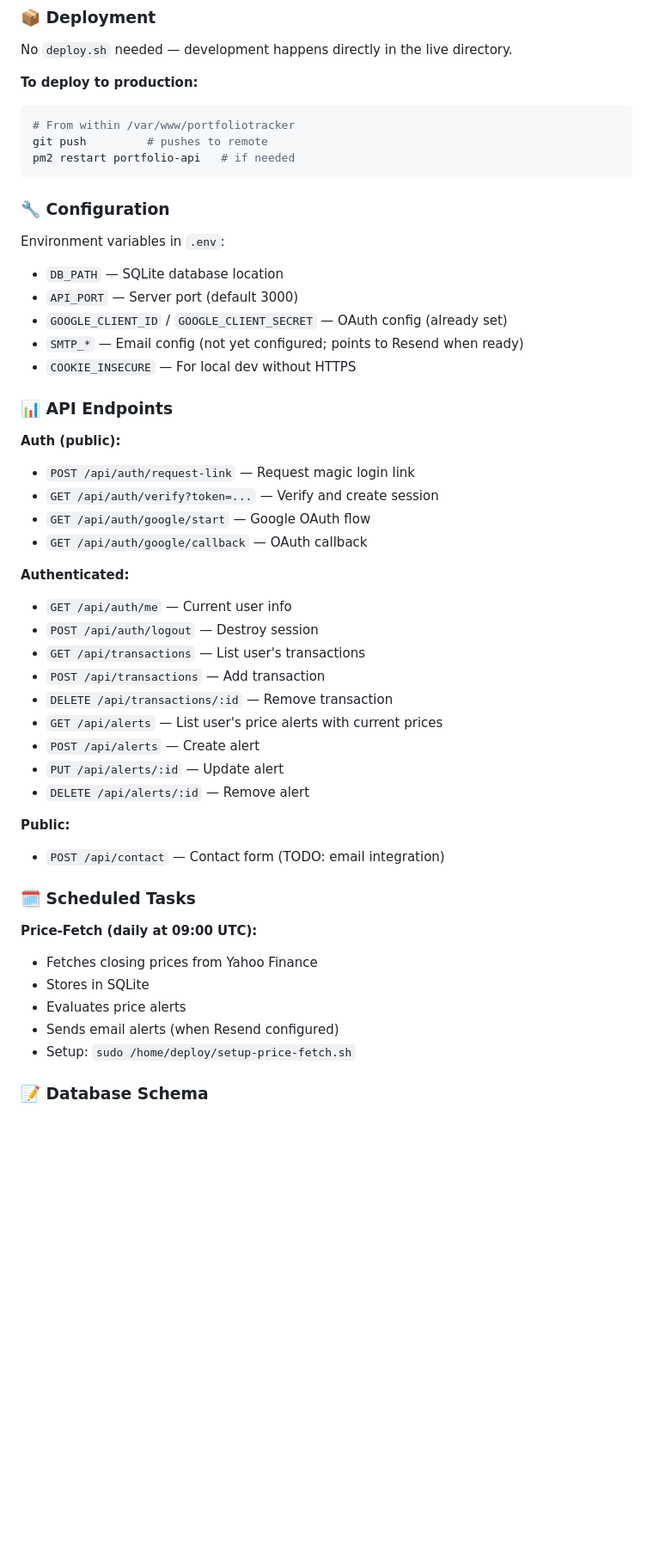
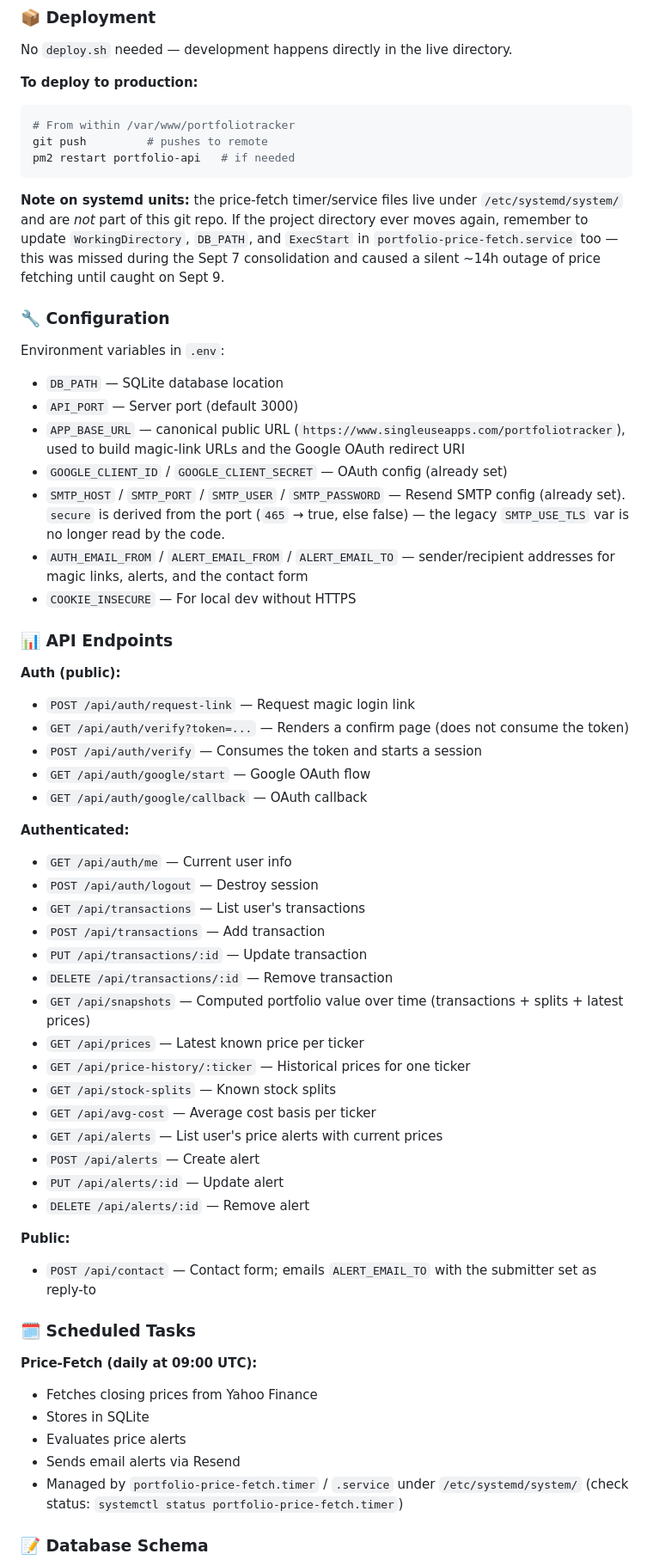
Before and after one commit to luisdanielsilva/portfoliotracker, a Markdown page: README.md, the part around one of its changes. Shown at 86% size. Rendered like a GitHub page; blank space fills up the shorter version.

````diff
--- a/README.md
+++ b/README.md
@@ -65,20 +72,33 @@ git push         # pushes to remote
 pm2 restart portfolio-api   # if needed
 ```
 
+**Note on systemd units:** the price-fetch timer/service files live under
+`/etc/systemd/system/` and are *not* part of this git repo. If the project directory ever moves
+again, remember to update `WorkingDirectory`, `DB_PATH`, and `ExecStart` in
+`portfolio-price-fetch.service` too — this was missed during the Sept 7 consolidation and caused
+a silent ~14h outage of price fetching until caught on Sept 9.
+
 ### 🔧 Configuration
 
 Environment variables in `.env`:
 - `DB_PATH` — SQLite database location
 - `API_PORT` — Server port (default 3000)
+- `APP_BASE_URL` — canonical public URL (`https://www.singleuseapps.com/portfoliotracker`),
+  used to build magic-link URLs and the Google OAuth redirect URI
 - `GOOGLE_CLIENT_ID` / `GOOGLE_CLIENT_SECRET` — OAuth config (already set)
-- `SMTP_*` — Email config (not yet configured; points to Resend when ready)
+- `SMTP_HOST` / `SMTP_PORT` / `SMTP_USER` / `SMTP_PASSWORD` — Resend SMTP config (already set).
+  `secure` is derived from the port (`465` → true, else false) — the legacy `SMTP_USE_TLS` var is
+  no longer read by the code.
+- `AUTH_EMAIL_FROM` / `ALERT_EMAIL_FROM` / `ALERT_EMAIL_TO` — sender/recipient addresses for
+  magic links, alerts, and the contact form
 - `COOKIE_INSECURE` — For local dev without HTTPS
 
 ### 📊 API Endpoints
 
 **Auth (public):**
 - `POST /api/auth/request-link` — Request magic login link
-- `GET /api/auth/verify?token=...` — Verify and create session
+- `GET /api/auth/verify?token=...` — Renders a confirm page (does not consume the token)
+- `POST /api/auth/verify` — Consumes the token and starts a session
 - `GET /api/auth/google/start` — Google OAuth flow
 - `GET /api/auth/google/callback` — OAuth callback
 
@@ -87,14 +107,20 @@ Environment variables in `.env`:
 - `POST /api/auth/logout` — Destroy session
 - `GET /api/transactions` — List user's transactions
 - `POST /api/transactions` — Add transaction
+- `PUT /api/transactions/:id` — Update transaction
 - `DELETE /api/transactions/:id` — Remove transaction
+- `GET /api/snapshots` — Computed portfolio value over time (transactions + splits + latest prices)
+- `GET /api/prices` — Latest known price per ticker
+- `GET /api/price-history/:ticker` — Historical prices for one ticker
+- `GET /api/stock-splits` — Known stock splits
+- `GET /api/avg-cost` — Average cost basis per ticker
 - `GET /api/alerts` — List user's price alerts with current prices
 - `POST /api/alerts` — Create alert
 - `PUT /api/alerts/:id` — Update alert
 - `DELETE /api/alerts/:id` — Remove alert
 
 **Public:**
-- `POST /api/contact` — Contact form (TODO: email integration)
+- `POST /api/contact` — Contact form; emails `ALERT_EMAIL_TO` with the submitter set as reply-to
 
 ### 🗓️ Scheduled Tasks
 
@@ -102,8 +128,9 @@ Environment variables in `.env`:
 - Fetches closing prices from Yahoo Finance
 - Stores in SQLite
 - Evaluates price alerts
-- Sends email alerts (when Resend configured)
-- Setup: `sudo /home/deploy/setup-price-fetch.sh`
+- Sends email alerts via Resend
+- Managed by `portfolio-price-fetch.timer` / `.service` under `/etc/systemd/system/`
+  (check status: `systemctl status portfolio-price-fetch.timer`)
 
 ### 📝 Database Schema
 
````
Also changed, not shown: other parts of README.md (+24 -9 lines).
